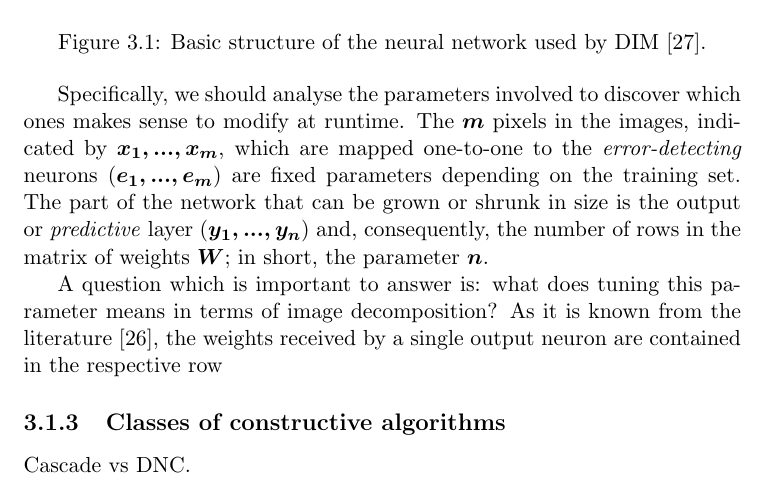
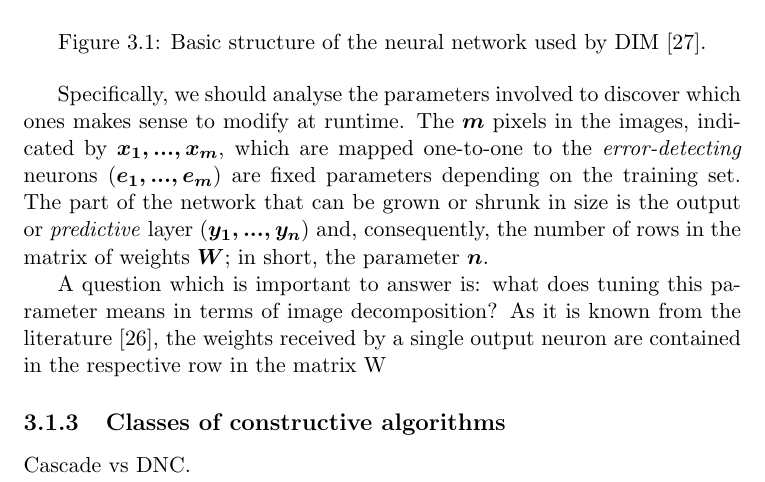
Before and after one commit to AndreaOrru/ConstructiveDIM, a LaTeX thesis (thesis/report.tex): part of page 27 of 33, cut so that both start at the same text. Compiled offline with pdfLaTeX.

Commit message:
Some more lines.

```diff
--- a/thesis/report.tex
+++ b/thesis/report.tex
@@ -425,7 +425,7 @@
 
 				Specifically, we should analyse the parameters involved to discover which ones makes sense to modify at runtime. The $m$ pixels in the images, indicated by $x_1, ..., x_m$, which are mapped one-to-one to the \emph{error-detecting} neurons ($e_1, ..., e_m$) are fixed parameters depending on the training set. The part of the network that can be grown or shrunk in size is the output or \emph{predictive} layer ($y_1, ..., y_n$) and, consequently, the number of rows in the matrix of weights $W$; in short, the parameter $n$.
 
-				A question which is important to answer is: what does tuning this parameter means in terms of image decomposition? As it is known from the literature \cite{spratling2014predictive}, the weights received by a single output neuron are contained in the respective row
+				A question which is important to answer is: what does tuning this parameter means in terms of image decomposition? As it is known from the literature \cite{spratling2014predictive}, the weights received by a single output neuron are contained in the respective row in the matrix W
 
 			\subsection{Classes of constructive algorithms}
 				Cascade vs DNC.
```
